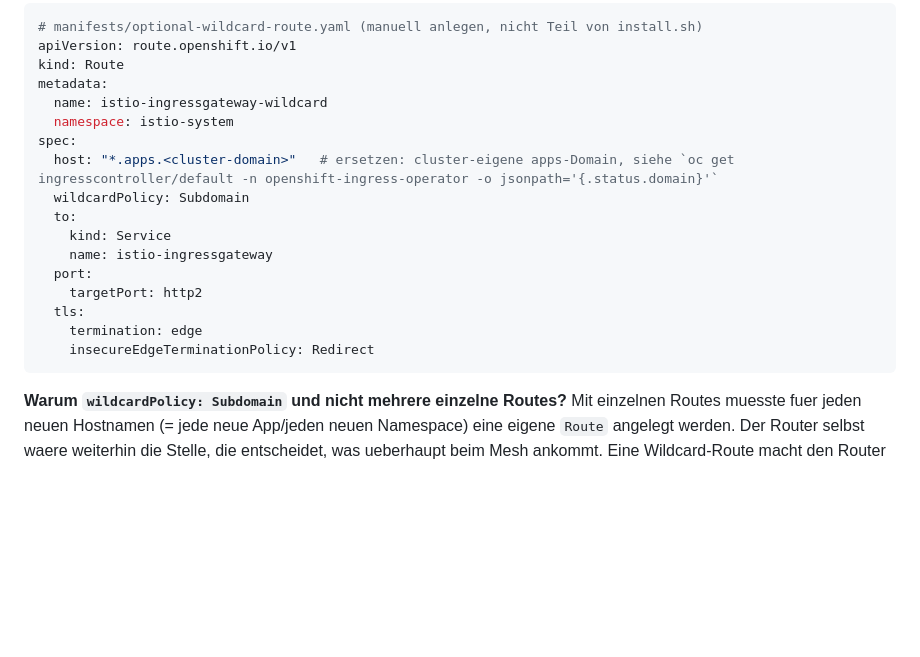
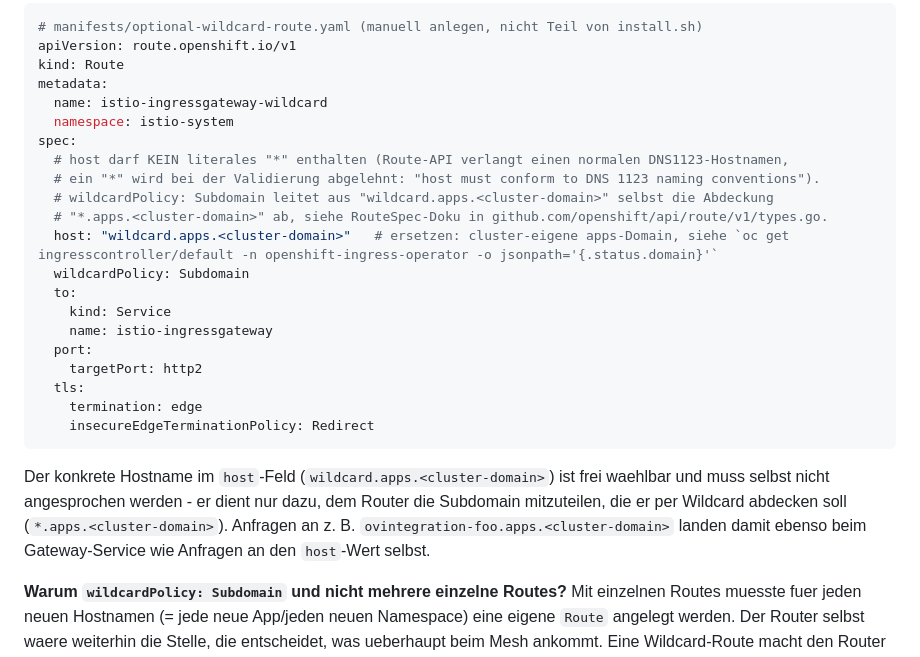
Before and after one commit to wlanboy/istio-usecases, a Markdown page: ovintegration/wildcard-ingress.md, the part around the change. Rendered like a GitHub page; blank space fills up the shorter version.

Commit message:
Clarify wildcard route configuration in documentation, specifying host requirements and wildcard policy for Istio Ingress Gateway

````diff
--- a/ovintegration/wildcard-ingress.md
+++ b/ovintegration/wildcard-ingress.md
@@ -29,7 +29,11 @@ metadata:
   name: istio-ingressgateway-wildcard
   namespace: istio-system
 spec:
-  host: "*.apps.<cluster-domain>"   # ersetzen: cluster-eigene apps-Domain, siehe `oc get ingresscontroller/default -n openshift-ingress-operator -o jsonpath='{.status.domain}'`
+  # host darf KEIN literales "*" enthalten (Route-API verlangt einen normalen DNS1123-Hostnamen,
+  # ein "*" wird bei der Validierung abgelehnt: "host must conform to DNS 1123 naming conventions").
+  # wildcardPolicy: Subdomain leitet aus "wildcard.apps.<cluster-domain>" selbst die Abdeckung
+  # "*.apps.<cluster-domain>" ab, siehe RouteSpec-Doku in github.com/openshift/api/route/v1/types.go.
+  host: "wildcard.apps.<cluster-domain>"   # ersetzen: cluster-eigene apps-Domain, siehe `oc get ingresscontroller/default -n openshift-ingress-operator -o jsonpath='{.status.domain}'`
   wildcardPolicy: Subdomain
   to:
     kind: Service
@@ -40,6 +44,12 @@ spec:
     termination: edge
     insecureEdgeTerminationPolicy: Redirect
 ```
+
+Der konkrete Hostname im `host`-Feld (`wildcard.apps.<cluster-domain>`) ist frei waehlbar und muss
+selbst nicht angesprochen werden - er dient nur dazu, dem Router die Subdomain mitzuteilen, die er
+per Wildcard abdecken soll (`*.apps.<cluster-domain>`). Anfragen an z. B.
+`ovintegration-foo.apps.<cluster-domain>` landen damit ebenso beim Gateway-Service wie Anfragen an
+den `host`-Wert selbst.
 
 **Warum `wildcardPolicy: Subdomain` und nicht mehrere einzelne Routes?** Mit einzelnen Routes
 muesste fuer jeden neuen Hostnamen (= jede neue App/jeden neuen Namespace) eine eigene `Route`
````
